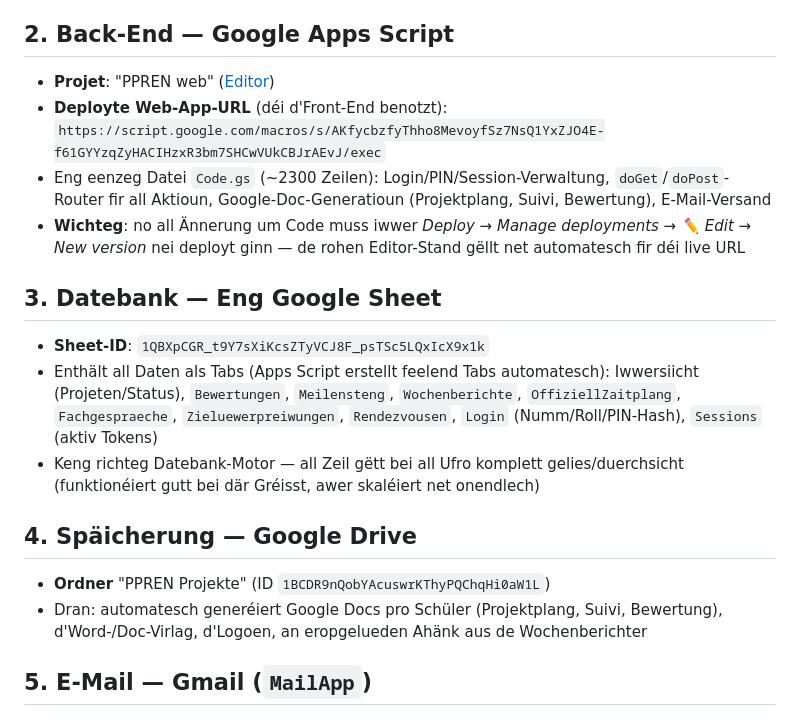
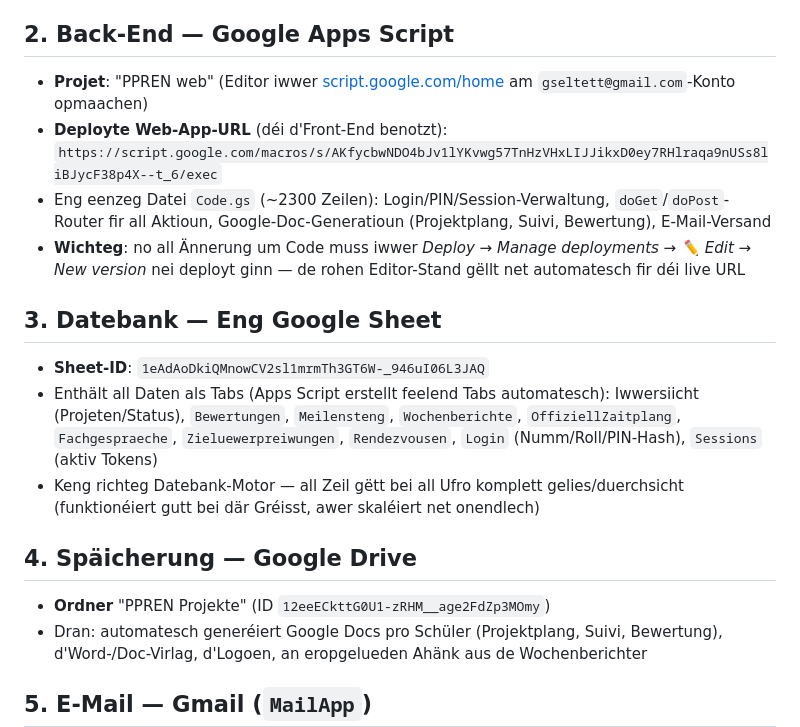
Before and after one commit to pugu-prog/ppren-projektplan, a Markdown page: ARCHITEKTUR.md, the part around the change. Drawn GitHub-style.

Commit message:
Migratioun: Dokumentatioun op neit GSE-Konto aktualiséiert

```diff
--- a/ARCHITEKTUR.md
+++ b/ARCHITEKTUR.md
@@ -12,20 +12,20 @@ Kuerz Iwwersiicht wou wat läit — als Orientéierung, well d'System iwwer méi
 
 ## 2. Back-End — Google Apps Script
 
-- **Projet**: "PPREN web" ([Editor](https://script.google.com/d/15wHdRVZP8jz3y6fp09N6POn3DMJcvZHsc00UbPb0_JWQrN4pAJQidp-4/edit))
-- **Deployte Web-App-URL** (déi d'Front-End benotzt): `https://script.google.com/macros/s/AKfycbzfyThho8MevoyfSz7NsQ1YxZJO4E-f61GYYzqZyHACIHzxR3bm7SHCwVUkCBJrAEvJ/exec`
+- **Projet**: "PPREN web" (Editor iwwer [script.google.com/home](https://script.google.com/home) am `gseltett@gmail.com`-Konto opmaachen)
+- **Deployte Web-App-URL** (déi d'Front-End benotzt): `https://script.google.com/macros/s/AKfycbwNDO4bJv1lYKvwg57TnHzVHxLIJJikxD0ey7RHlraqa9nUSs8liBJycF38p4X--t_6/exec`
 - Eng eenzeg Datei `Code.gs` (~2300 Zeilen): Login/PIN/Session-Verwaltung, `doGet`/`doPost`-Router fir all Aktioun, Google-Doc-Generatioun (Projektplang, Suivi, Bewertung), E-Mail-Versand
 - **Wichteg**: no all Ännerung um Code muss iwwer *Deploy → Manage deployments → ✏️ Edit → New version* nei deployt ginn — de rohen Editor-Stand gëllt net automatesch fir déi live URL
 
 ## 3. Datebank — Eng Google Sheet
 
-- **Sheet-ID**: `1QBXpCGR_t9Y7sXiKcsZTyVCJ8F_psTSc5LQxIcX9x1k`
+- **Sheet-ID**: `1eAdAoDkiQMnowCV2sl1mrmTh3GT6W-_946uI06L3JAQ`
 - Enthält all Daten als Tabs (Apps Script erstellt feelend Tabs automatesch): Iwwersiicht (Projeten/Status), `Bewertungen`, `Meilensteng`, `Wochenberichte`, `OffiziellZaitplang`, `Fachgespraeche`, `Zieluewerpreiwungen`, `Rendezvousen`, `Login` (Numm/Roll/PIN-Hash), `Sessions` (aktiv Tokens)
 - Keng richteg Datebank-Motor — all Zeil gëtt bei all Ufro komplett gelies/duerchsicht (funktionéiert gutt bei där Gréisst, awer skaléiert net onendlech)
 
 ## 4. Späicherung — Google Drive
 
-- **Ordner** "PPREN Projekte" (ID `1BCDR9nQobYAcuswrKThyPQChqHi0aW1L`)
+- **Ordner** "PPREN Projekte" (ID `12eeECkttG0U1-zRHM__age2FdZp3MOmy`)
 - Dran: automatesch generéiert Google Docs pro Schüler (Projektplang, Suivi, Bewertung), d'Word-/Doc-Virlag, d'Logoen, an eropgelueden Ahänk aus de Wochenberichter
 
 ## 5. E-Mail — Gmail (`MailApp`)
```
